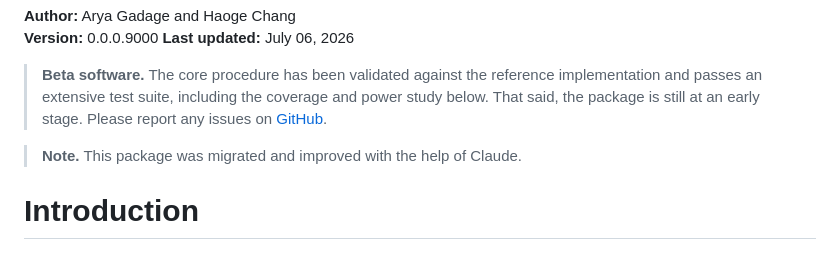
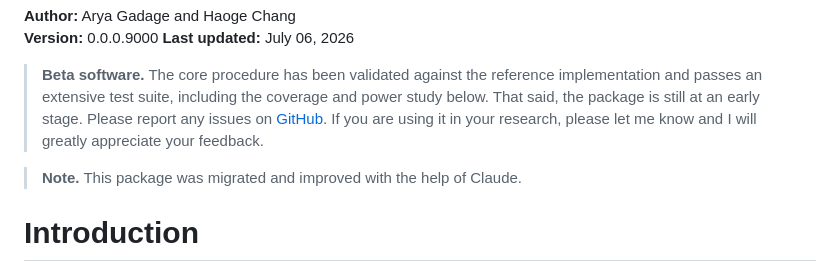
Before and after one commit to hchang1508/rilate, a Markdown page: README.md, the part around the change. GitHub-like rendering.

Commit message:
Update README to request user feedback
Added a request for feedback from users in the README.

```diff
--- a/README.md
+++ b/README.md
@@ -8,10 +8,12 @@ RI for LATE
 > reference implementation and passes an extensive test suite, including
 > the coverage and power study below. That said, the package is still at
 > an early stage. Please report any issues on
-> [GitHub](https://github.com/hchang1508/rilate/issues).
+> [GitHub](https://github.com/hchang1508/rilate/issues). If you are using it in your research, please let me know and I will greatly appreciate your feedback.
 
 > **Note.** This package was migrated and improved with the help of
 > Claude.
+>
+>
 
 # Introduction
 
```
